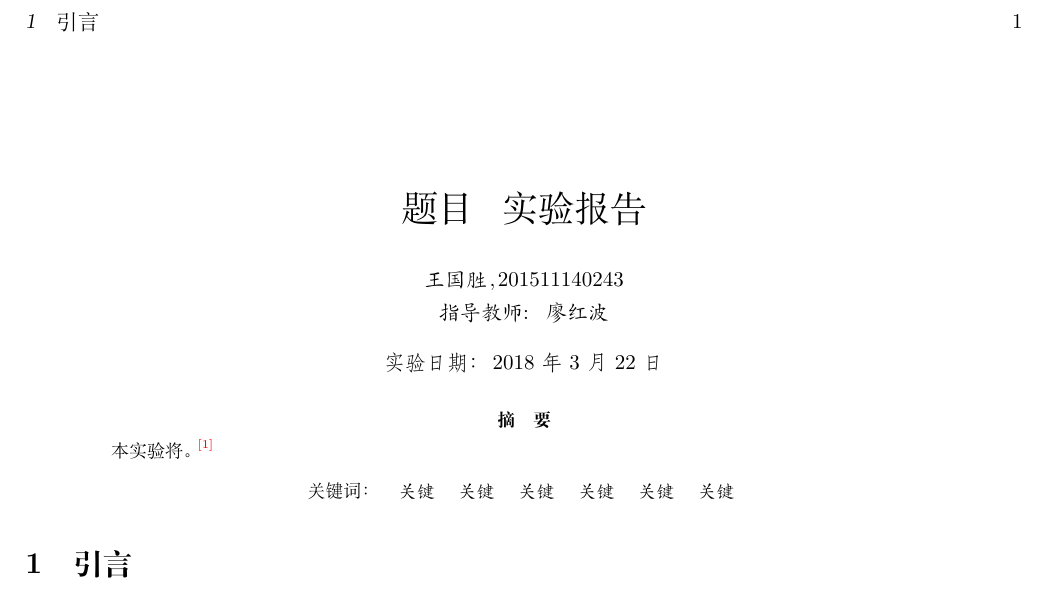
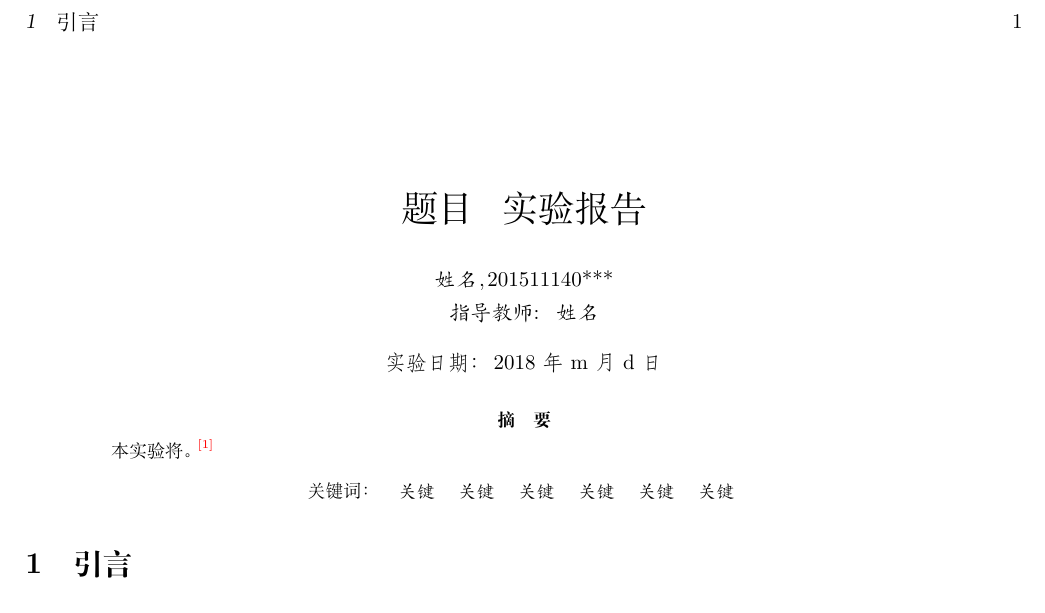
Before and after one commit to Jiniverse/Wsrep, a LaTeX document (main.tex, which reads AbsKeys.tex): part of page 1 of 2, cut so that both start at the same text. Compiled offline with XeLaTeX; a missing font is replaced by an installed copy or a similar font.

Commit message:
modified

```diff
--- a/AbsKeys.tex
+++ b/AbsKeys.tex
@@ -1,4 +1,4 @@
-\newtitle{题目}{王国胜}{201511140243}{廖红波}{2018}{3}{22}
+\newtitle{题目}{姓名}{201511140***}{姓名}{2018}{m}{d}
 \begin{abstract}
 	本实验将。\supct{bib:textbook}
 \end{abstract}
```
Also changed, not shown: main.pdf, 2 other files.
